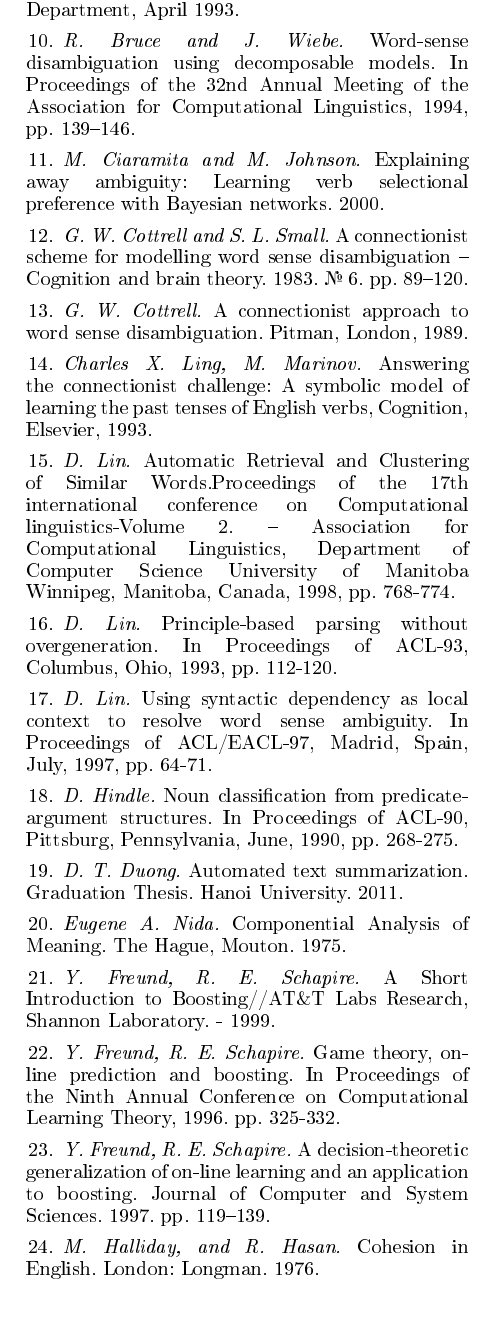
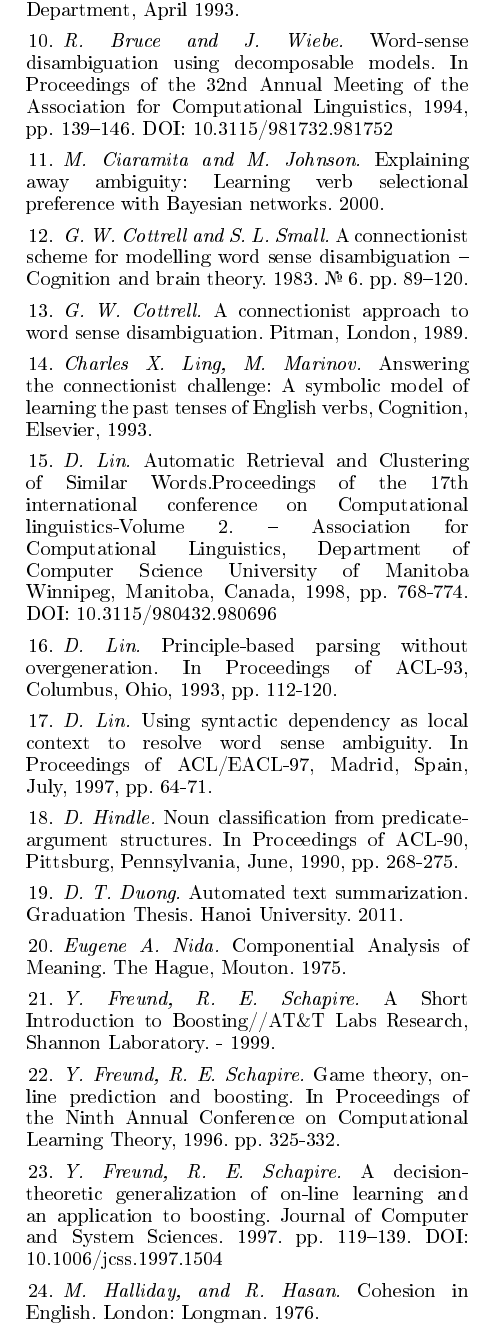
Before and after one commit to componavt/student_paper, a LaTeX document (wsd_part1/wsd_part1.tex): part of one column of page 24 of 27, cut so that both start at the same text. The pictures show the PDF file wsd_part1/wsd_part1.pdf that the author committed with the source.

Commit message:
добавление DOI

```diff
--- a/wsd_part1/wsd_part1.tex
+++ b/wsd_part1/wsd_part1.tex
@@ -1021,7 +1021,7 @@ $Score(Chain) > Average(Scores) + 2 \times StandardDeviation(Scores)$
 \textit{M.~Berry, T.~Do, G.~O’Brien, V.~Krishna, and S.~Varadhan.~}SVDPACK (version 1.0) user’s guide. Technical Report CS-93-194, University of Tennessee at Knoxville, Computer Science Department, April 1993.
 
 \bibitem{Bruce 1994}
-\textit{R.~Bruce and J.~Wiebe.~}Word-sense disambiguation using decomposable models. In Proceedings of the 32nd Annual Meeting of the Association for Computational Linguistics, 1994, pp. 139–146.
+\textit{R.~Bruce and J.~Wiebe.~}Word-sense disambiguation using decomposable models. In Proceedings of the 32nd Annual Meeting of the Association for Computational Linguistics, 1994, pp. 139–146. DOI: 10.3115/981732.981752
 
 \bibitem{Ciaramita 2000}
 \textit{M.~Ciaramita and M.~Johnson.~}Explaining away ambiguity: Learning verb selectional preference with Bayesian networks. 2000.
@@ -1036,7 +1036,7 @@ $Score(Chain) > Average(Scores) + 2 \times StandardDeviation(Scores)$
 \textit{Charles~X.~Ling, M.~Marinov.~}Answering the connectionist challenge: A symbolic model of learning the past tenses of English verbs,  Cognition, Elsevier, 1993.
 
 \bibitem{Dekang 1998}
-\textit{D.~Lin.~}Automatic Retrieval and Clustering of Similar Words.Proceedings of the 17th international conference on Computational linguistics-Volume 2. – Association for Computational Linguistics, Department of Computer Science University of Manitoba Winnipeg, Manitoba, Canada, 1998, pp. 768-774.
+\textit{D.~Lin.~}Automatic Retrieval and Clustering of Similar Words.Proceedings of the 17th international conference on Computational linguistics-Volume 2. – Association for Computational Linguistics, Department of Computer Science University of Manitoba Winnipeg, Manitoba, Canada, 1998, pp. 768-774. DOI: 10.3115/980432.980696
 
 \bibitem{Dekang 1993}
 \textit{D.~Lin.~}Principle-based parsing without overgeneration. In Proceedings of ACL-93, Columbus, Ohio, 1993, pp. 112-120.
@@ -1060,7 +1060,7 @@ $Score(Chain) > Average(Scores) + 2 \times StandardDeviation(Scores)$
 \textit{Y.~Freund, R.~E.~Schapire.~}Game theory, on-line prediction and boosting. In Proceedings of the Ninth Annual Conference on Computational Learning Theory,  1996. pp. 325-332.
 
 \bibitem{Freund 1997}
-\textit{Y.~Freund, R.~E.~Schapire.~}A decision-theoretic generalization of on-line learning and an application to boosting. Journal of Computer and System Sciences. 1997. pp. 119–139.
+\textit{Y.~Freund, R.~E.~Schapire.~}A decision-theoretic generalization of on-line learning and an application to boosting. Journal of Computer and System Sciences. 1997. pp. 119–139. DOI: 10.1006/jcss.1997.1504
 
 \bibitem{Halliday Hasan 1976}
 \textit{M.~Halliday, and R.~Hasan.~}Cohesion in English. London: Longman. 1976.
```
Also changed, not shown: wsd_part1/wsd_part1.pdf, wsd_part1/wsd_part1.tex (2 more changed lines).
